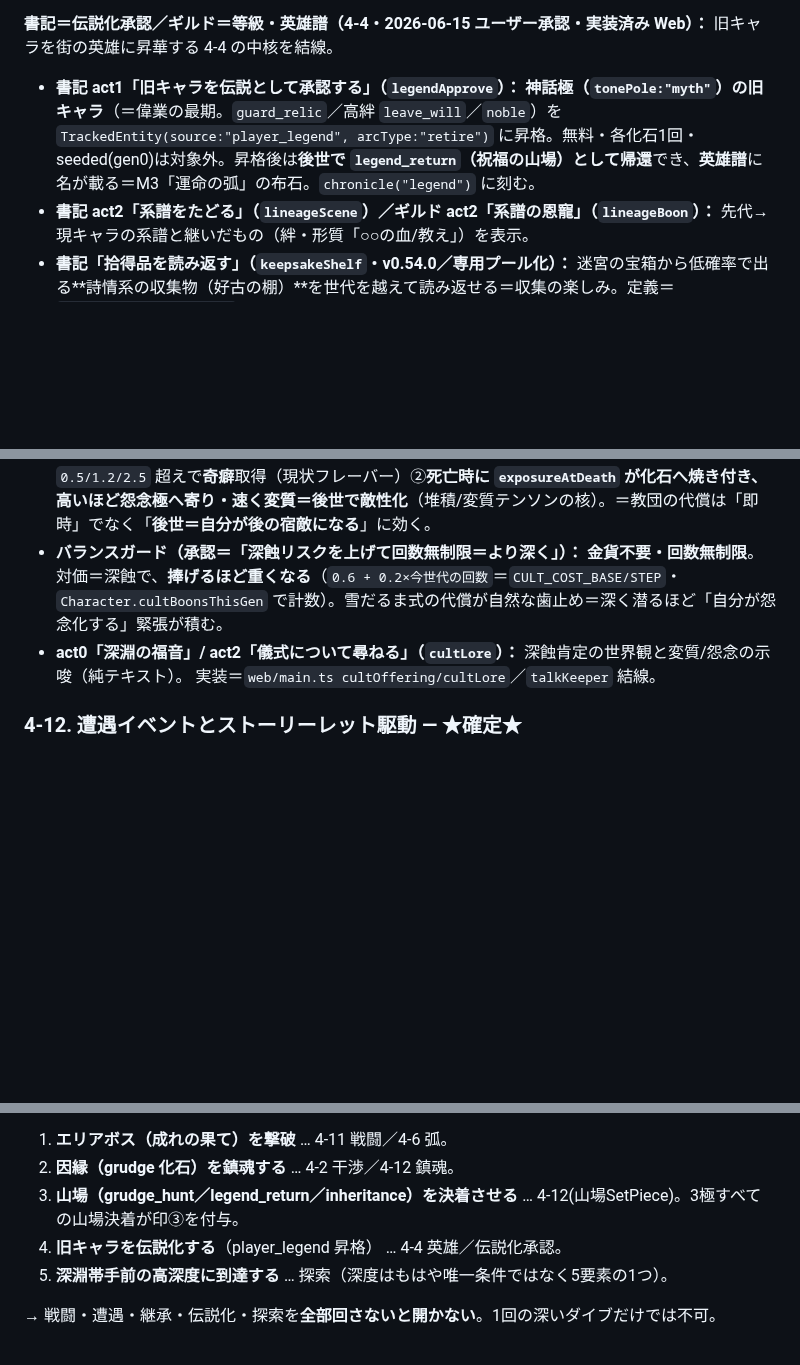
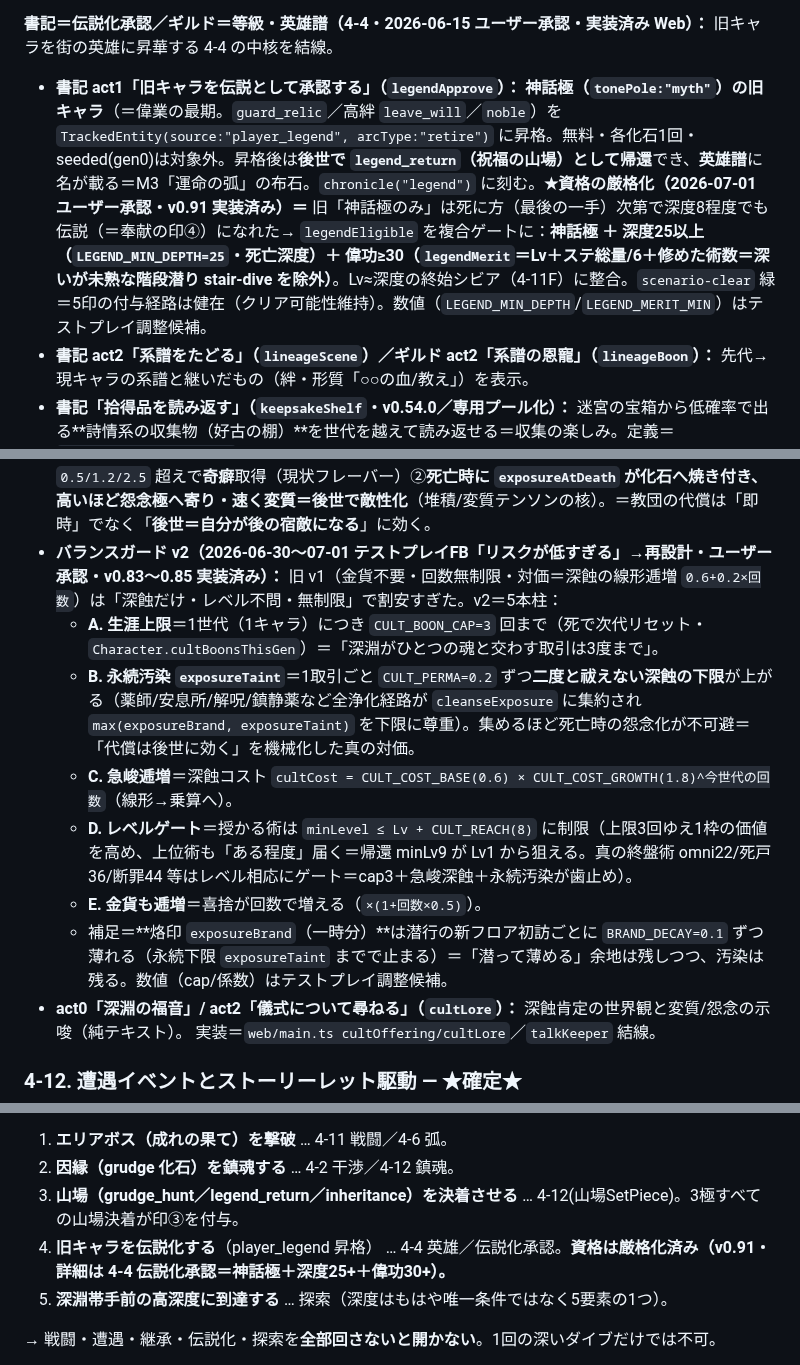
Before and after one commit to yasu12ctb-dev/roguelike-ai-design, a Markdown page: design-snapshot.md, 3 parts joined by grey strips. GitHub-like rendering; blank space fills up the shorter version.

Commit message:
doc: 教団バランスガードv2・伝説化厳格化を design-snapshot に反映
- 4-12店（教団）: バランスガード v2 の5本柱（生涯上限3/永続汚染 exposureTaint/急峻逓増/レベルゲート CULT_REACH=8/金貨逓増＋烙印減衰）を文書化（v0.83-0.85 実装済み内容）
- 4-4 伝説化承認: legendEligible の複合ゲート（神話極＋深度25+＋偉功30+）を追記（v0.91 実装済み内容）
- 4-13 印④に厳格化の注記
- CLAUDE.md: 「反映未了」メモを解消＋現在地に追記

Co-Authored-By: Claude Fable 5 <noreply@anthropic.com>
Claude-Session: https://claude.ai/code/session_01VEXiyfaDCcGFrwzteR2ApY

```diff
--- a/design-snapshot.md
+++ b/design-snapshot.md
@@ -518,7 +518,7 @@ NetHack の深さは戦闘の外（準備・資源・判断）にあり、戦闘
 道具屋＝消耗品（持ち物システム Phase1〜3）・**書記＝伝説化承認／ギルド＝等級・英雄譜（4-4）はいずれも実装済み**（下記）。
 
 **書記＝伝説化承認／ギルド＝等級・英雄譜（4-4・2026-06-15 ユーザー承認・実装済み Web）：** 旧キャラを街の英雄に昇華する 4-4 の中核を結線。
-- **書記 act1「旧キャラを伝説として承認する」（`legendApprove`）：** **神話極（`tonePole:"myth"`）の旧キャラ**（＝偉業の最期。`guard_relic`／高絆 `leave_will`／`noble`）を `TrackedEntity(source:"player_legend", arcType:"retire")` に昇格。無料・各化石1回・seeded(gen0)は対象外。昇格後は**後世で `legend_return`（祝福の山場）として帰還**でき、**英雄譜**に名が載る＝M3「運命の弧」の布石。`chronicle("legend")` に刻む。
+- **書記 act1「旧キャラを伝説として承認する」（`legendApprove`）：** **神話極（`tonePole:"myth"`）の旧キャラ**（＝偉業の最期。`guard_relic`／高絆 `leave_will`／`noble`）を `TrackedEntity(source:"player_legend", arcType:"retire")` に昇格。無料・各化石1回・seeded(gen0)は対象外。昇格後は**後世で `legend_return`（祝福の山場）として帰還**でき、**英雄譜**に名が載る＝M3「運命の弧」の布石。`chronicle("legend")` に刻む。**★資格の厳格化（2026-07-01 ユーザー承認・v0.91 実装済み）＝** 旧「神話極のみ」は死に方（最後の一手）次第で深度8程度でも伝説（＝奉献の印④）になれた→ `legendEligible` を複合ゲートに：**神話極 ＋ 深度25以上（`LEGEND_MIN_DEPTH=25`・死亡深度）＋ 偉功≥30（`legendMerit`＝Lv＋ステ総量/6＋修めた術数＝深いが未熟な階段潜り stair-dive を除外）**。Lv≈深度の終始シビア（4-11F）に整合。`scenario-clear` 緑＝5印の付与経路は健在（クリア可能性維持）。数値（`LEGEND_MIN_DEPTH`/`LEGEND_MERIT_MIN`）はテストプレイ調整候補。
 - **書記 act2「系譜をたどる」（`lineageScene`）／ギルド act2「系譜の恩寵」（`lineageBoon`）：** 先代→現キャラの系譜と継いだもの（絆・形質「○○の血/教え」）を表示。
 - **書記「拾得品を読み返す」（`keepsakeShelf`・v0.54.0／専用プール化）：** 迷宮の宝箱から低確率で出る**詩情系の収集物（好古の棚）**を世代を越えて読み返せる＝収集の楽しみ。定義＝`content/keepsakes.json`（id/title/story/band・50種）。**出現頻度は定義数から分離**（宝箱開封時に `KEEPSAKE_CHANCE`・深度band 適合・未収集優先で付与）＝何種足しても宝箱が拾得品だらけにならない。セーブは id 参照（本文は複製しない＝後の文章修正も既収集に反映）。純フレーバー・効果なし（`Prereq` に trait/keepsake ゲートは無い＝「全てが戦利品ではない」モデルC のフレーバー）。
 - **ギルド act1「等級・英雄譜を見る」（`heroRoll`）：** 現キャラの**等級**（金属6段階＝アイアン/ブロンズ/シルバー/ゴールド/プラチナ。ミスリルは死後称号。レベル帯対応＝4-4E）＋遺した伝説数＋`world.tracked` の英雄譜一覧（源＝街の古い伝説/あなたの伝説/因縁、弧の型つき）。
@@ -527,7 +527,13 @@ NetHack の深さは戦闘の外（準備・資源・判断）にあり、戦闘
 **教団〈深淵を讃える者たち〉＝深蝕と引き換えの恩恵（2026-06-15 ユーザー承認・実装済み Web。`fix_cult`）：** **金貨でなく深蝕で支払う店**＝慰霊堂/薬師（深蝕を減らす）の**暗い鏡**。「深蝕は呪いではなく祝福だ」。
 - **act1「深蝕を捧げる（危険な恩恵）」（`cultOffering`）：** 恩恵を1つ得る＝**禁術を識る**（未習得 `SPELLS` を即習得・通常はレベルアップの二者択一が要る）／**深淵の力＝理 or 力 +1**（XPを介さない近道）。対価は**深蝕**を上げること。
 - **深蝕の意味（前提の整理）：** 現状の実装では深蝕に上限も即死も無い。効くのは①変質閾値 `0.5/1.2/2.5` 超えで**奇癖**取得（現状フレーバー）②**死亡時に `exposureAtDeath` が化石へ焼き付き、高いほど怨念極へ寄り・速く変質＝後世で敵性化**（堆積/変質テンソンの核）。＝教団の代償は「即時」でなく「**後世＝自分が後の宿敵になる**」に効く。
-- **バランスガード（承認＝「深蝕リスクを上げて回数無制限＝より深く」）：** **金貨不要・回数無制限**。対価＝深蝕で、**捧げるほど重くなる**（`0.6 + 0.2×今世代の回数`＝`CULT_COST_BASE/STEP`・`Character.cultBoonsThisGen` で計数）。雪だるま式の代償が自然な歯止め＝深く潜るほど「自分が怨念化する」緊張が積む。
+- **バランスガード v2（2026-06-30〜07-01 テストプレイFB「リスクが低すぎる」→再設計・ユーザー承認・v0.83〜0.85 実装済み）：** 旧 v1（金貨不要・回数無制限・対価＝深蝕の線形逓増 `0.6+0.2×回数`）は「深蝕だけ・レベル不問・無制限」で割安すぎた。v2＝5本柱：
+  - **A. 生涯上限**＝1世代（1キャラ）につき `CULT_BOON_CAP=3` 回まで（死で次代リセット・`Character.cultBoonsThisGen`）＝「深淵がひとつの魂と交わす取引は3度まで」。
+  - **B. 永続汚染 `exposureTaint`**＝1取引ごと `CULT_PERMA=0.2` ずつ**二度と祓えない深蝕の下限**が上がる（薬師/安息所/解呪/鎮静薬など全浄化経路が `cleanseExposure` に集約され `max(exposureBrand, exposureTaint)` を下限に尊重）。集めるほど死亡時の怨念化が不可避＝「代償は後世に効く」を機械化した真の対価。
+  - **C. 急峻逓増**＝深蝕コスト `cultCost = CULT_COST_BASE(0.6) × CULT_COST_GROWTH(1.8)^今世代の回数`（線形→乗算へ）。
+  - **D. レベルゲート**＝授かる術は `minLevel ≤ Lv + CULT_REACH(8)` に制限（上限3回ゆえ1枠の価値を高め、上位術も「ある程度」届く＝帰還 minLv9 が Lv1 から狙える。真の終盤術 omni22/死戸36/断罪44 等はレベル相応にゲート＝cap3＋急峻深蝕＋永続汚染が歯止め）。
+  - **E. 金貨も逓増**＝喜捨が回数で増える（`×(1+回数×0.5)`）。
+  - 補足＝**烙印 `exposureBrand`（一時分）**は潜行の新フロア初訪ごとに `BRAND_DECAY=0.1` ずつ薄れる（永続下限 `exposureTaint` までで止まる）＝「潜って薄める」余地は残しつつ、汚染は残る。数値（cap/係数）はテストプレイ調整候補。
 - **act0「深淵の福音」/ act2「儀式について尋ねる」（`cultLore`）：** 深蝕肯定の世界観と変質/怨念の示唆（純テキスト）。
 実装＝`web/main.ts cultOffering/cultLore`／`talkKeeper` 結線。
 ### 4-12. 遭遇イベントとストーリーレット駆動 — ★確定★
@@ -618,7 +624,7 @@ NetHack の深さは戦闘の外（準備・資源・判断）にあり、戦闘
 1. **エリアボス（成れの果て）を撃破** … 4-11 戦闘／4-6 弧。
 2. **因縁（grudge 化石）を鎮魂する** … 4-2 干渉／4-12 鎮魂。
 3. **山場（grudge_hunt／legend_return／inheritance）を決着させる** … 4-12(山場SetPiece)。3極すべての山場決着が印③を付与。
-4. **旧キャラを伝説化する**（player_legend 昇格） … 4-4 英雄／伝説化承認。
+4. **旧キャラを伝説化する**（player_legend 昇格） … 4-4 英雄／伝説化承認。**資格は厳格化済み（v0.91・詳細は 4-4 伝説化承認＝神話極＋深度25+＋偉功30+）。**
 5. **深淵帯手前の高深度に到達する** … 探索（深度はもはや唯一条件ではなく5要素の1つ）。
 
 → 戦闘・遭遇・継承・伝説化・探索を**全部回さないと開かない**。1回の深いダイブだけでは不可。
```
Also changed, not shown: CLAUDE.md (+2 -1 lines).
